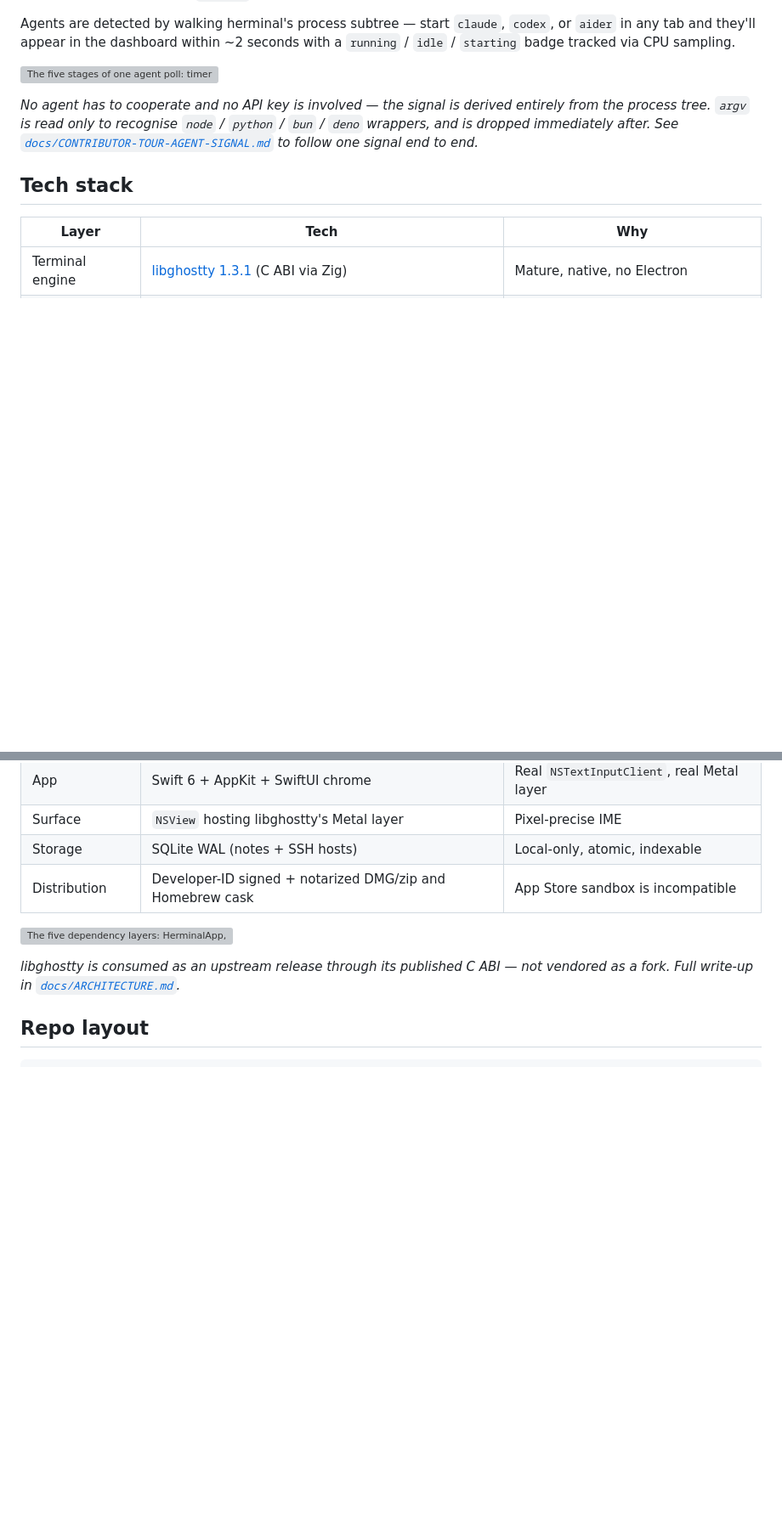
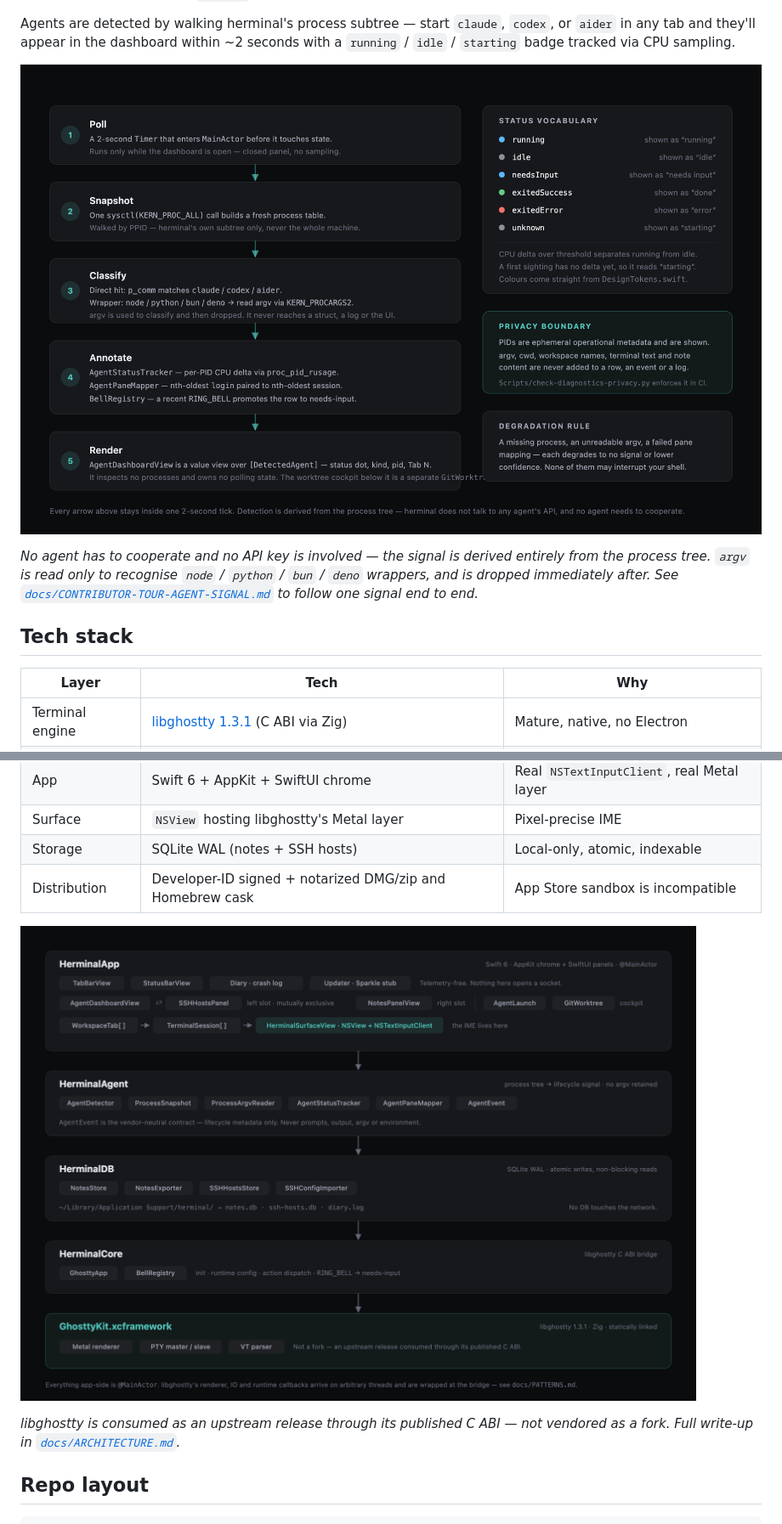
Before and after one commit to hoangperry/herminal, a Markdown page: README.md, 2 parts joined by grey strips. Shown at 85% size. Drawn GitHub-style; pictures changed too: docs/assets/agent-lifecycle.png (added), docs/assets/architecture.png (added); blank space fills up the shorter version; grey boxes are pictures that could not be loaded.

```diff
--- a/README.md
+++ b/README.md
@@ -171,7 +175,7 @@ Agents are detected by walking herminal's process subtree — start
 dashboard within ~2 seconds with a `running` / `idle` / `starting`
 badge tracked via CPU sampling.
 
-![The five stages of one agent poll: timer, sysctl process snapshot, classify by name or argv, annotate with CPU delta and tab hint, render](docs/assets/agent-lifecycle.svg)
+![The five stages of one agent poll: timer, sysctl process snapshot, classify by name or argv, annotate with CPU delta and tab hint, render](docs/assets/agent-lifecycle.png)
 
 *No agent has to cooperate and no API key is involved — the signal is
 derived entirely from the process tree. `argv` is read only to recognise
@@ -189,7 +193,7 @@ to follow one signal end to end.*
 | Storage | SQLite WAL (notes + SSH hosts) | Local-only, atomic, indexable |
 | Distribution | Developer-ID signed + notarized DMG/zip and Homebrew cask | App Store sandbox is incompatible |
 
-![The five dependency layers: HerminalApp, HerminalAgent, HerminalDB, HerminalCore, GhosttyKit.xcframework](docs/assets/architecture.svg)
+![The five dependency layers: HerminalApp, HerminalAgent, HerminalDB, HerminalCore, GhosttyKit.xcframework](docs/assets/architecture.png)
 
 *libghostty is consumed as an upstream release through its published C
 ABI — not vendored as a fork. Full write-up in
```
Also changed, not shown: other parts of README.md (+8 -4 lines), README.vi.md (+10 -6 lines), docs/launch/press-kit.md (+4 -1 lines), docs/assets/ime-composition.png (added), docs/assets/window-anatomy.png (added), 1 other file.
